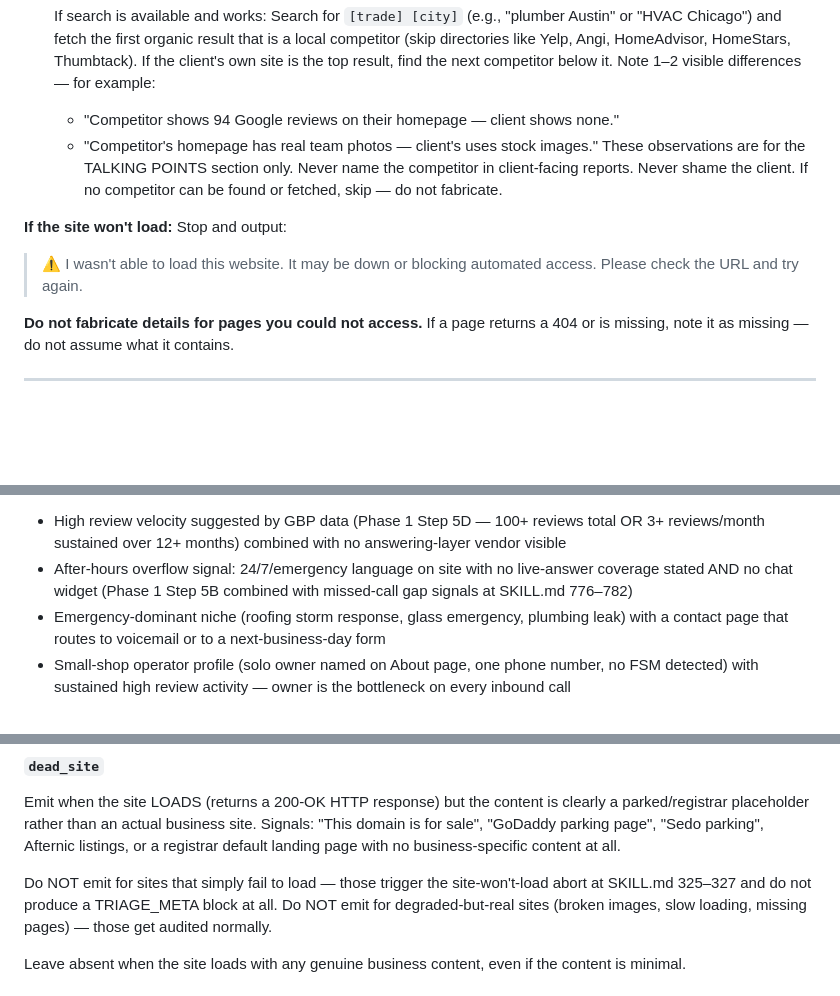
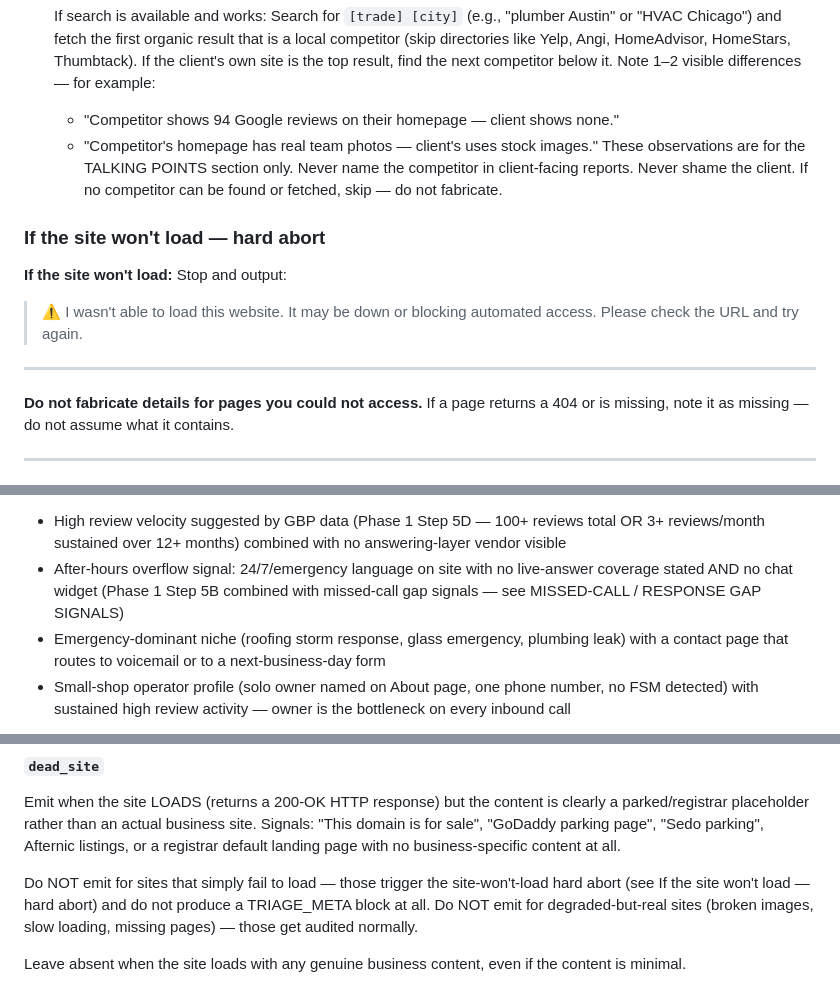
Before and after one commit to nitingargaa-png/website-sales-audit, a Markdown page: docs/SKILL.md, 3 parts joined by grey strips. GitHub-like rendering; blank space fills up the shorter version.

```diff
--- a/docs/SKILL.md
+++ b/docs/SKILL.md
@@ -322,9 +324,13 @@ Then:
    in client-facing reports. Never shame the client.
    If no competitor can be found or fetched, skip — do not fabricate.
 
+### If the site won't load — hard abort
+
 **If the site won't load:** Stop and output:
 > ⚠️ I wasn't able to load this website. It may be down or blocking automated access.
 > Please check the URL and try again.
+
+---
 
 **Do not fabricate details for pages you could not access.** If a page returns a 404
 or is missing, note it as missing — do not assume what it contains.
@@ -2460,7 +2466,7 @@ Set **`true`** when you observe one or more of:
   with no answering-layer vendor visible
 - After-hours overflow signal: 24/7/emergency language on site with no
   live-answer coverage stated AND no chat widget (Phase 1 Step 5B
-  combined with missed-call gap signals at SKILL.md 776–782)
+  combined with missed-call gap signals — see MISSED-CALL / RESPONSE GAP SIGNALS)
 - Emergency-dominant niche (roofing storm response, glass emergency,
   plumbing leak) with a contact page that routes to voicemail or to a
   next-business-day form
@@ -2587,8 +2593,8 @@ parking page", "Sedo parking", Afternic listings, or a registrar
 default landing page with no business-specific content at all.
 
 Do NOT emit for sites that simply fail to load — those trigger the
-site-won't-load abort at SKILL.md 325–327 and do not produce a
-TRIAGE_META block at all. Do NOT emit for degraded-but-real sites
+site-won't-load hard abort (see If the site won't load — hard abort)
+and do not produce a TRIAGE_META block at all. Do NOT emit for degraded-but-real sites
 (broken images, slow loading, missing pages) — those get audited
 normally.
 
```
Also changed, not shown: other parts of docs/SKILL.md (+14 -12 lines).
